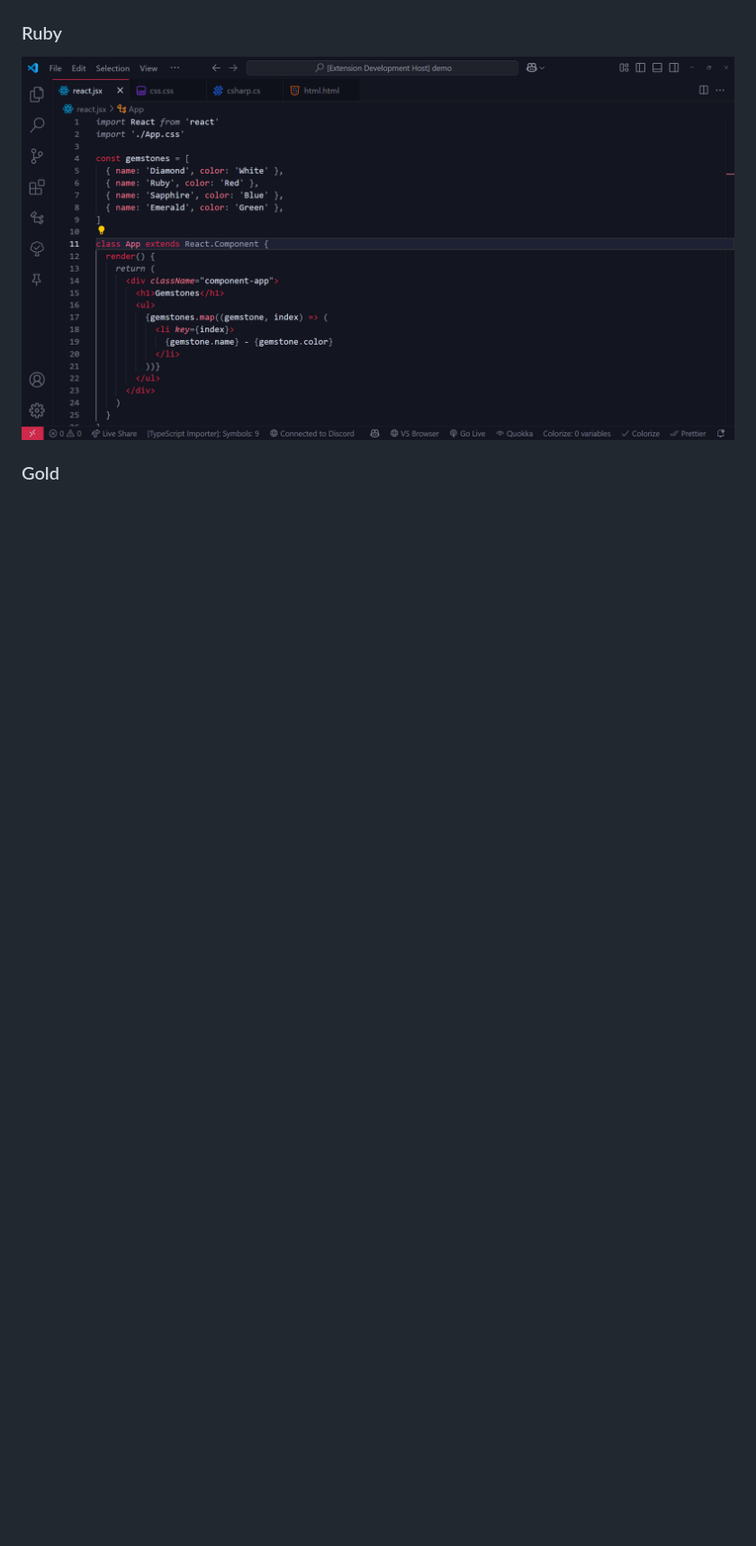
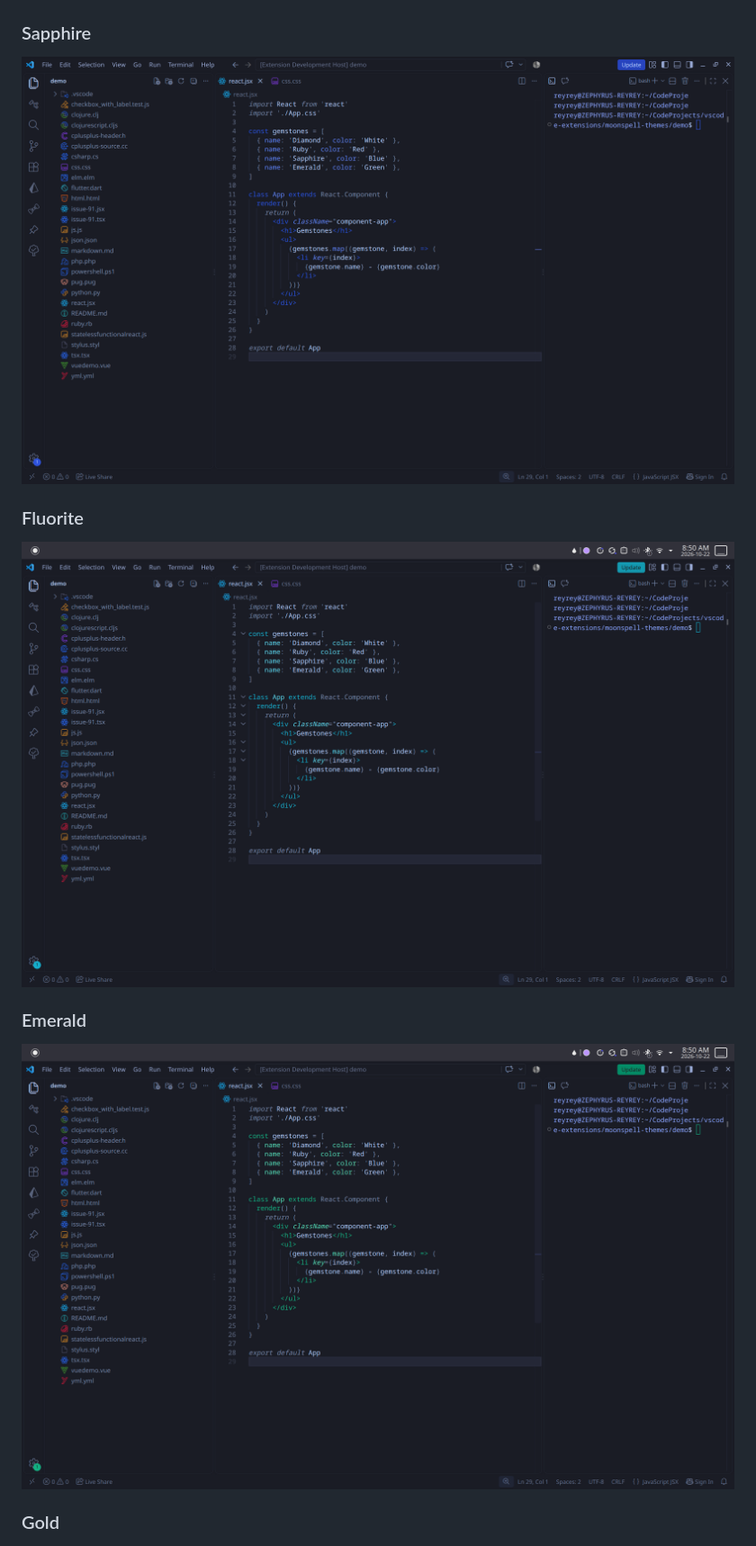
Before and after one commit to ElvannAbendroth/moonspell-themes, a Markdown page: README.md, the part around one of its changes. Shown at 90% size. GitHub-like rendering; pictures changed too: assets/theme-emerald.png (added), assets/theme-fluorite.png (added), assets/theme-sapphire.png (added); blank space fills up the shorter version.

```diff
--- a/README.md
+++ b/README.md
@@ -28,8 +10,17 @@ Run `npm run dev` to regenerate themes as you edit the TypeScript files.
 
 ![Amethyst Theme Preview](https://github.com/ElvannAbendroth/moonspell-themes/blob/main/assets/theme-amethyst.png?raw=true)
 
-### Ruby
-![Ruby Theme Preview](https://github.com/ElvannAbendroth/moonspell-themes/blob/main/assets/theme-ruby.png?raw=true)
+### Sapphire
+
+![Amethyst Theme Preview](https://github.com/ElvannAbendroth/moonspell-themes/blob/main/assets/theme-sapphire.png?raw=true)
+
+### Fluorite
+
+![Amethyst Theme Preview](https://github.com/ElvannAbendroth/moonspell-themes/blob/main/assets/theme-fluorite.png?raw=true)
+
+### Emerald
+
+![Amethyst Theme Preview](https://github.com/ElvannAbendroth/moonspell-themes/blob/main/assets/theme-emerald.png?raw=true)
 
 ### Gold
 
```
Also changed, not shown: other parts of README.md (+11 -20 lines), CHANGELOG.md (+7 -1 lines), vsc-extension-quickstart.md (+22 -0 lines), assets/theme-pink-topaz.png (added), 13 other files.
